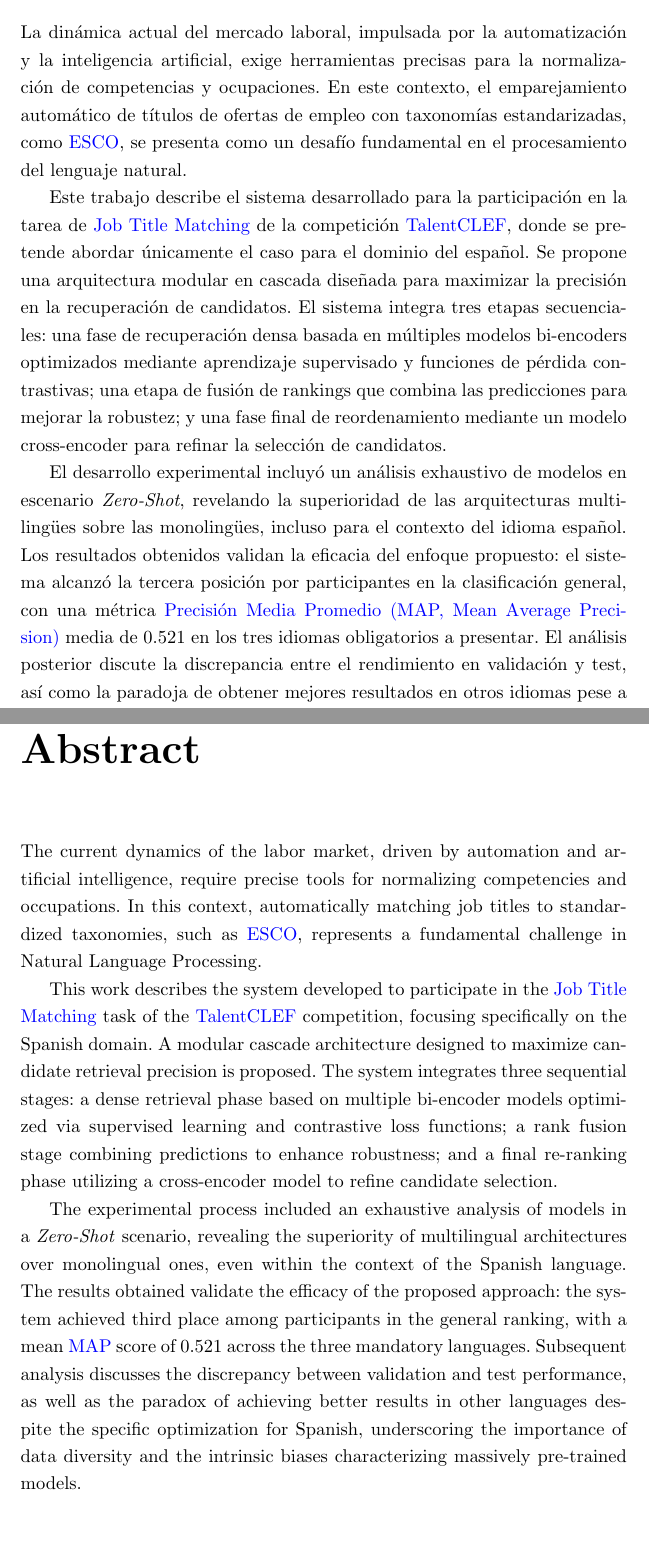
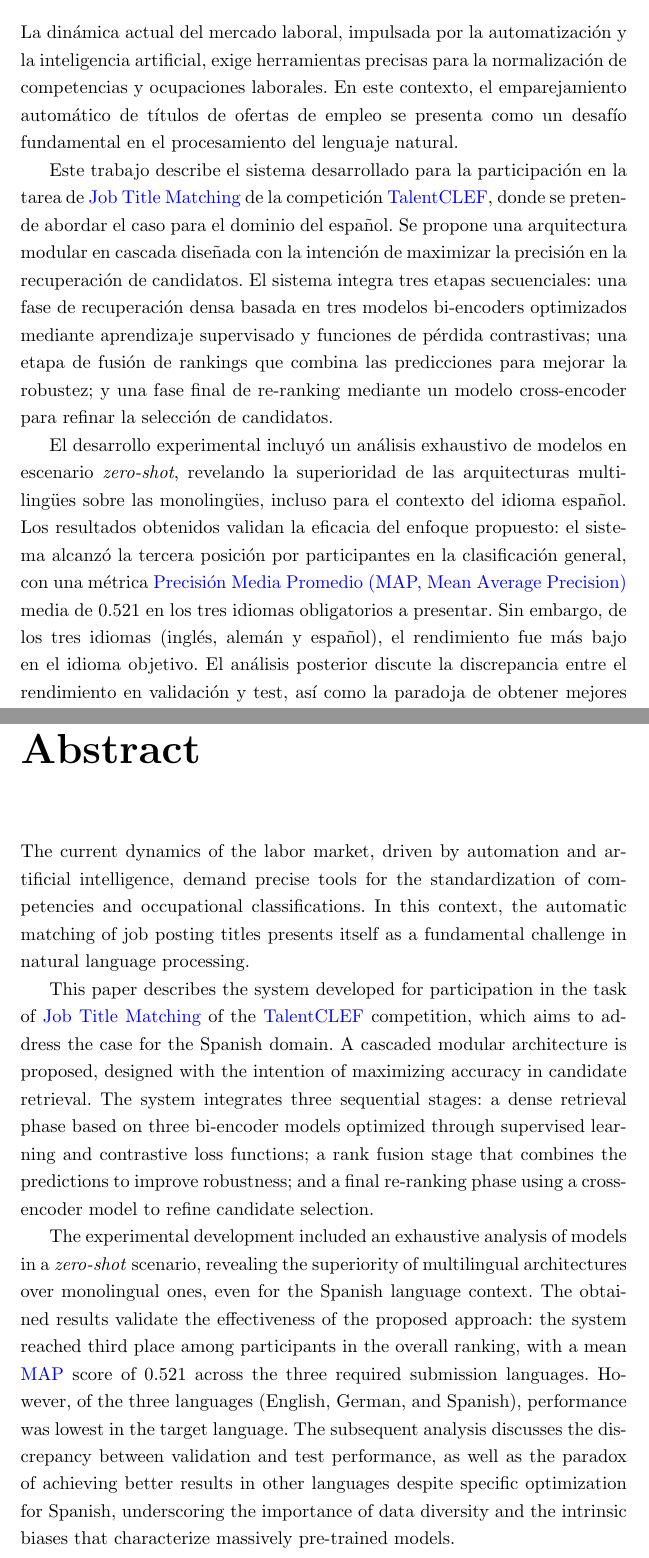
Before and after one commit to davidgc14/TalentCLEF-TaskA, a LaTeX book (latex/TFM.tex, which reads latex/capitulos/0_Abstract.tex, latex/capitulos/0_Resumen.tex): two parts of pages 5 and 7 of 97, joined at a grey line, cut so that both start at the same text, the shorter picture padded with empty space. Compiled offline with pdfLaTeX.

Commit message:
fix: Minor changes in abstract

```diff
--- a/latex/capitulos/0_Abstract.tex
+++ b/latex/capitulos/0_Abstract.tex
@@ -1,8 +1,8 @@
 \chapter*{Abstract}
 \label{sec:Abstract}
 
-\noindent The current dynamics of the labor market, driven by automation and artificial intelligence, require precise tools for normalizing competencies and occupations. In this context, automatically matching job titles to standardized taxonomies, such as \glslink{ESCO}{ESCO}, represents a fundamental challenge in Natural Language Processing.
+\noindent The current dynamics of the labor market, driven by automation and artificial intelligence, demand precise tools for the standardization of competencies and occupational classifications. In this context, the automatic matching of job posting titles presents itself as a fundamental challenge in natural language processing.
 
-This work describes the system developed to participate in the \glslink{JTM}{Job Title Matching} task of the \glslink{Tarea}{TalentCLEF} competition, focusing specifically on the Spanish domain. A modular cascade architecture designed to maximize candidate retrieval precision is proposed. The system integrates three sequential stages: a dense retrieval phase based on multiple bi-encoder models optimized via supervised learning and contrastive loss functions; a rank fusion stage combining predictions to enhance robustness; and a final re-ranking phase utilizing a cross-encoder model to refine candidate selection.
+This paper describes the system developed for participation in the task of \glslink{JTM}{Job Title Matching} of the \glslink{Tarea}{TalentCLEF} competition, which aims to address the case for the Spanish domain. A cascaded modular architecture is proposed, designed with the intention of maximizing accuracy in candidate retrieval. The system integrates three sequential stages: a dense retrieval phase based on three bi-encoder models optimized through supervised learning and contrastive loss functions; a rank fusion stage that combines the predictions to improve robustness; and a final re-ranking phase using a cross-encoder model to refine candidate selection.
 
-The experimental process included an exhaustive analysis of models in a \textit{Zero-Shot} scenario, revealing the superiority of multilingual architectures over monolingual ones, even within the context of the Spanish language. The results obtained validate the efficacy of the proposed approach: the system achieved third place among participants in the general ranking, with a mean \gls{MAP} score of 0.521 across the three mandatory languages. Subsequent analysis discusses the discrepancy between validation and test performance, as well as the paradox of achieving better results in other languages despite the specific optimization for Spanish, underscoring the importance of data diversity and the intrinsic biases characterizing massively pre-trained models.
+The experimental development included an exhaustive analysis of models in a \textit{zero-shot} scenario, revealing the superiority of multilingual architectures over monolingual ones, even for the Spanish language context. The obtained results validate the effectiveness of the proposed approach: the system reached third place among participants in the overall ranking, with a mean \gls{MAP} score of 0.521 across the three required submission languages. However, of the three languages (English, German, and Spanish), performance was lowest in the target language. The subsequent analysis discusses the discrepancy between validation and test performance, as well as the paradox of achieving better results in other languages despite specific optimization for Spanish, underscoring the importance of data diversity and the intrinsic biases that characterize massively pre-trained models.
--- a/latex/capitulos/0_Resumen.tex
+++ b/latex/capitulos/0_Resumen.tex
@@ -1,7 +1,7 @@
 \chapter*{Resumen}
 \label{sec:Resumen}
-\noindent La dinámica actual del mercado laboral, impulsada por la automatización y la inteligencia artificial, exige herramientas precisas para la normalización de competencias y ocupaciones. En este contexto, el emparejamiento automático de títulos de ofertas de empleo con taxonomías estandarizadas, como \glslink{ESCO}{ESCO}, se presenta como un desafío fundamental en el procesamiento del lenguaje natural.
+\noindent La dinámica actual del mercado laboral, impulsada por la automatización y la inteligencia artificial, exige herramientas precisas para la normalización de competencias y ocupaciones laborales. En este contexto, el emparejamiento automático de títulos de ofertas de empleo se presenta como un desafío fundamental en el procesamiento del lenguaje natural.
 
-Este trabajo describe el sistema desarrollado para la participación en la tarea de \glslink{JTM}{Job Title Matching} de la competición \glslink{Tarea}{TalentCLEF}, donde se pretende abordar únicamente el caso para el dominio del español. Se propone una arquitectura modular en cascada diseñada para maximizar la precisión en la recuperación de candidatos. El sistema integra tres etapas secuenciales: una fase de recuperación densa basada en múltiples modelos bi-encoders optimizados mediante aprendizaje supervisado y funciones de pérdida contrastivas; una etapa de fusión de rankings que combina las predicciones para mejorar la robustez; y una fase final de reordenamiento mediante un modelo cross-encoder para refinar la selección de candidatos.
+Este trabajo describe el sistema desarrollado para la participación en la tarea de \glslink{JTM}{Job Title Matching} de la competición \glslink{Tarea}{TalentCLEF}, donde se pretende abordar el caso para el dominio del español. Se propone una arquitectura modular en cascada diseñada con la intención de maximizar la precisión en la recuperación de candidatos. El sistema integra tres etapas secuenciales: una fase de recuperación densa basada en tres modelos bi-encoders optimizados mediante aprendizaje supervisado y funciones de pérdida contrastivas; una etapa de fusión de rankings que combina las predicciones para mejorar la robustez; y una fase final de re-ranking mediante un modelo cross-encoder para refinar la selección de candidatos.
 
-El desarrollo experimental incluyó un análisis exhaustivo de modelos en escenario \textit{Zero-Shot}, revelando la superioridad de las arquitecturas multilingües sobre las monolingües, incluso para el contexto del idioma español. Los resultados obtenidos validan la eficacia del enfoque propuesto: el sistema alcanzó la tercera posición por participantes en la clasificación general, con una métrica \gls{MAP} media de 0.521 en los tres idiomas obligatorios a presentar. El análisis posterior discute la discrepancia entre el rendimiento en validación y test, así como la paradoja de obtener mejores resultados en otros idiomas pese a la optimización específica para el español, subrayando la importancia de la diversidad de datos y los sesgos intrínsecos que caracterizan a los modelos preentrenados de forma masiva.
+El desarrollo experimental incluyó un análisis exhaustivo de modelos en escenario \textit{zero-shot}, revelando la superioridad de las arquitecturas multilingües sobre las monolingües, incluso para el contexto del idioma español. Los resultados obtenidos validan la eficacia del enfoque propuesto: el sistema alcanzó la tercera posición por participantes en la clasificación general, con una métrica \gls{MAP} media de 0.521 en los tres idiomas obligatorios a presentar. Sin embargo, de los tres idiomas (inglés, alemán y español), el rendimiento fue más bajo en el idioma objetivo. El análisis posterior discute la discrepancia entre el rendimiento en validación y test, así como la paradoja de obtener mejores resultados en otros idiomas pese a la optimización específica para el español, subrayando la importancia de la diversidad de datos y los sesgos intrínsecos que caracterizan a los modelos preentrenados de forma masiva.
```
